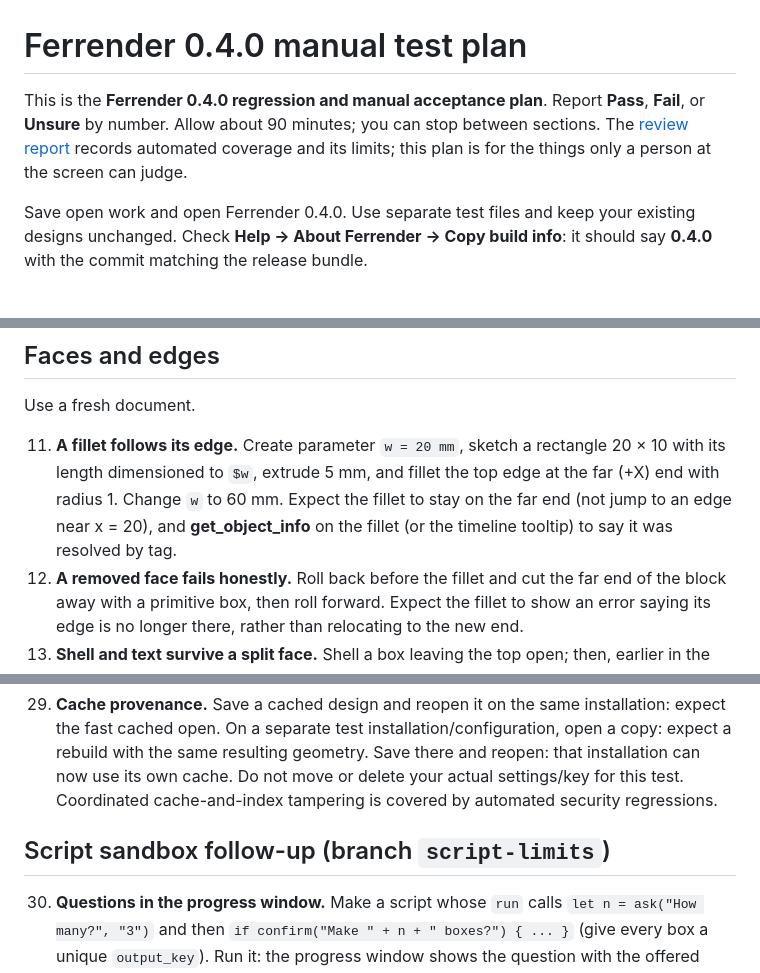
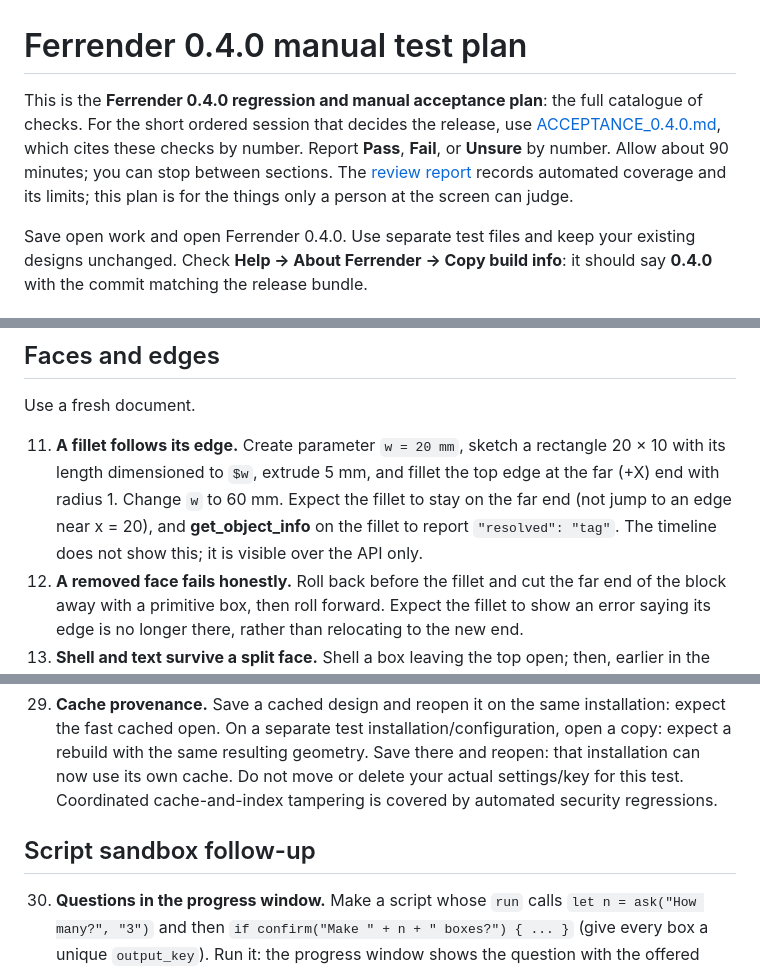
Before and after one commit to base698/ferrender, a Markdown page: docs/TEST_PLAN_0.4.0.md, 3 parts joined by grey strips. Drawn GitHub-style.

```diff
--- a/docs/TEST_PLAN_0.4.0.md
+++ b/docs/TEST_PLAN_0.4.0.md
@@ -1,6 +1,6 @@
 # Ferrender 0.4.0 manual test plan
 
-This is the **Ferrender 0.4.0 regression and manual acceptance plan**. Report **Pass**, **Fail**, or **Unsure** by number. Allow about 90 minutes; you can stop between sections. The [review report](REVIEW_0.4.0.md) records automated coverage and its limits; this plan is for the things only a person at the screen can judge.
+This is the **Ferrender 0.4.0 regression and manual acceptance plan**: the full catalogue of checks. For the short ordered session that decides the release, use [ACCEPTANCE_0.4.0.md](ACCEPTANCE_0.4.0.md), which cites these checks by number. Report **Pass**, **Fail**, or **Unsure** by number. Allow about 90 minutes; you can stop between sections. The [review report](REVIEW_0.4.0.md) records automated coverage and its limits; this plan is for the things only a person at the screen can judge.
 
 Save open work and open Ferrender 0.4.0. Use separate test files and keep your existing designs unchanged. Check **Help → About Ferrender → Copy build info**: it should say **0.4.0** with the commit matching the release bundle.
 
@@ -29,7 +29,7 @@ Use the scans in `~/Documents/ferr-tests/large-stl` or any STL over a million tr
 
 Use a fresh document.
 
-11. **A fillet follows its edge.** Create parameter `w = 20 mm`, sketch a rectangle 20 × 10 with its length dimensioned to `$w`, extrude 5 mm, and fillet the top edge at the far (+X) end with radius 1. Change `w` to 60 mm. Expect the fillet to stay on the far end (not jump to an edge near x = 20), and **get_object_info** on the fillet (or the timeline tooltip) to say it was resolved by tag.
+11. **A fillet follows its edge.** Create parameter `w = 20 mm`, sketch a rectangle 20 × 10 with its length dimensioned to `$w`, extrude 5 mm, and fillet the top edge at the far (+X) end with radius 1. Change `w` to 60 mm. Expect the fillet to stay on the far end (not jump to an edge near x = 20), and **get_object_info** on the fillet to report `"resolved": "tag"`. The timeline does not show this; it is visible over the API only.
 12. **A removed face fails honestly.** Roll back before the fillet and cut the far end of the block away with a primitive box, then roll forward. Expect the fillet to show an error saying its edge is no longer there, rather than relocating to the new end.
 13. **Shell and text survive a split face.** Shell a box leaving the top open; then, earlier in the timeline, cut a slot through the top. Expect the shell still to open a piece of the original top face. Put raised text on a face, then cut a slot through part of that face earlier in the timeline: the text stays on its face.
 
@@ -67,7 +67,7 @@ S5. **Over MCP and in a script.** `{"op":"sweep","sketch":PROFILE,"path_sketch":
 28. **Script outputs survive reordering.** In a test script, create two boxes with `output_key: "left"` and `output_key: "right"`. Add a Move or fillet afterward to the left box. Reverse the two script commands, reload and rerun the chip. Expect the later feature still to affect the left box. Insert a third box before both and repeat. In a loop, each output needs a unique key derived from its source item's identity. Duplicate keys must fail with guidance and leave the design intact.
 29. **Cache provenance.** Save a cached design and reopen it on the same installation: expect the fast cached open. On a separate test installation/configuration, open a copy: expect a rebuild with the same resulting geometry. Save there and reopen: that installation can now use its own cache. Do not move or delete your actual settings/key for this test. Coordinated cache-and-index tampering is covered by automated security regressions.
 
-## Script sandbox follow-up (branch `script-limits`)
+## Script sandbox follow-up
 
 30. **Questions in the progress window.** Make a script whose `run` calls `let n = ask("How many?", "3")` and then `if confirm("Make " + n + " boxes?") { ... }` (give every box a unique `output_key`). Run it: the progress window shows the question with the offered answer filled in; type another number, OK, then Yes. Expect that many boxes and one chip. Run again and press Cancel while a question is showing: the run ends as cancelled and the design is unchanged.
 31. **Cancel during a modeling call.** Run a script that does one long operation (a Boolean on a large scan, or `mesh_subdivide` twice on a big mesh) and press Cancel at once. Expect "Cancelling…", then after two seconds a note that the call cannot be interrupted and a **Stop waiting** button. Press it: the window closes, the design is as it was, and nothing appears when the call finishes (the log notes the discarded result).
```
Also changed, not shown: other parts of docs/TEST_PLAN_0.4.0.md (+1 -1 lines), docs/0.4-release.md (+15 -2 lines), docs/ACCEPTANCE_0.4.0.md (added, +175 -0 lines).
